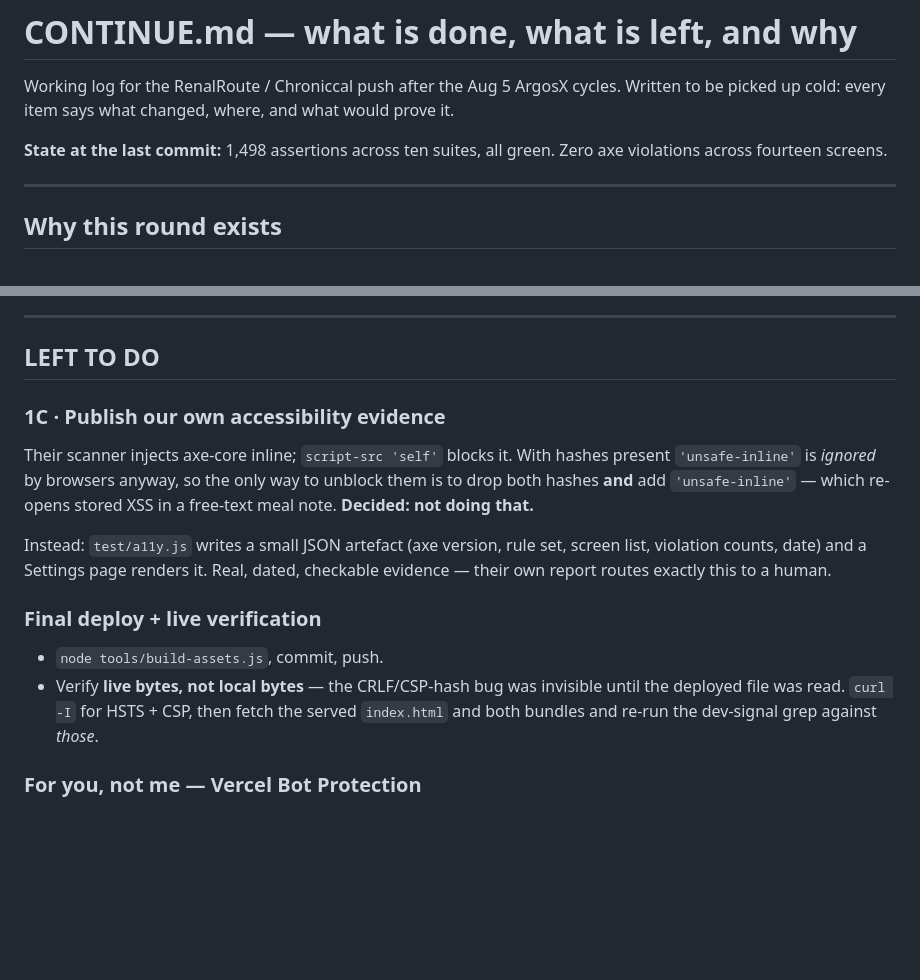
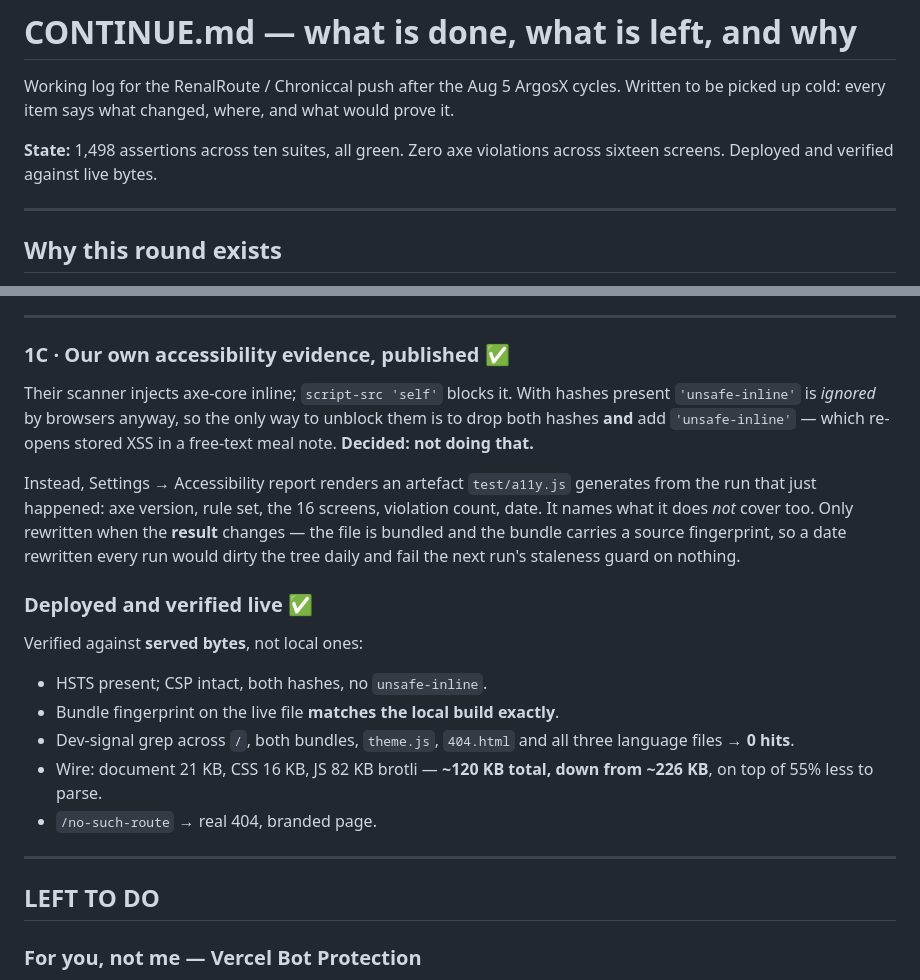
Before and after one commit to Null891/Medical, a Markdown page: CONTINUE.md, 2 parts joined by grey strips. Rendered like a GitHub page; blank space fills up the shorter version.

Commit message:
CONTINUE.md: mark the report shipped and the deploy verified
Live checks against served bytes rather than local ones, which is the
lesson the CRLF/CSP-hash bug taught: the bundle fingerprint on the
deployed file matches the local build exactly, the dev-signal grep is
clean across all eight served files including the three language tables,
and the wire is down to ~120 KB from ~226 KB.

Co-Authored-By: Claude Opus 5 <noreply@anthropic.com>

```diff
--- a/CONTINUE.md
+++ b/CONTINUE.md
@@ -4,8 +4,8 @@ Working log for the RenalRoute / Chroniccal push after the Aug 5 ArgosX
 cycles. Written to be picked up cold: every item says what changed, where,
 and what would prove it.
 
-**State at the last commit:** 1,498 assertions across ten suites, all green.
-Zero axe violations across fourteen screens.
+**State:** 1,498 assertions across ten suites, all green. Zero axe violations
+across sixteen screens. Deployed and verified against live bytes.
 
 ---
 
@@ -147,25 +147,35 @@ Two real findings from finishing it:
 
 ---
 
-## LEFT TO DO
-
-### 1C · Publish our own accessibility evidence
+### 1C · Our own accessibility evidence, published ✅
 Their scanner injects axe-core inline; `script-src 'self'` blocks it. With
 hashes present `'unsafe-inline'` is *ignored* by browsers anyway, so the only
 way to unblock them is to drop both hashes **and** add `'unsafe-inline'` —
 which re-opens stored XSS in a free-text meal note. **Decided: not doing
 that.**
 
-Instead: `test/a11y.js` writes a small JSON artefact (axe version, rule set,
-screen list, violation counts, date) and a Settings page renders it. Real,
-dated, checkable evidence — their own report routes exactly this to a human.
+Instead, Settings → Accessibility report renders an artefact
+`test/a11y.js` generates from the run that just happened: axe version, rule
+set, the 16 screens, violation count, date. It names what it does *not*
+cover too. Only rewritten when the **result** changes — the file is bundled
+and the bundle carries a source fingerprint, so a date rewritten every run
+would dirty the tree daily and fail the next run's staleness guard on
+nothing.
 
-### Final deploy + live verification
-- `node tools/build-assets.js`, commit, push.
-- Verify **live bytes, not local bytes** — the CRLF/CSP-hash bug was
-  invisible until the deployed file was read. `curl -I` for HSTS + CSP, then
-  fetch the served `index.html` and both bundles and re-run the dev-signal
-  grep against *those*.
+### Deployed and verified live ✅
+Verified against **served bytes**, not local ones:
+
+- HSTS present; CSP intact, both hashes, no `unsafe-inline`.
+- Bundle fingerprint on the live file **matches the local build exactly**.
+- Dev-signal grep across `/`, both bundles, `theme.js`, `404.html` and all
+  three language files → **0 hits**.
+- Wire: document 21 KB, CSS 16 KB, JS 82 KB brotli — **~120 KB total, down
+  from ~226 KB**, on top of 55% less to parse.
+- `/no-such-route` → real 404, branded page.
+
+---
+
+## LEFT TO DO
 
 ### For you, not me — Vercel Bot Protection
 The 403 that blanked two of the three scans is **Vercel Bot Protection /
```
